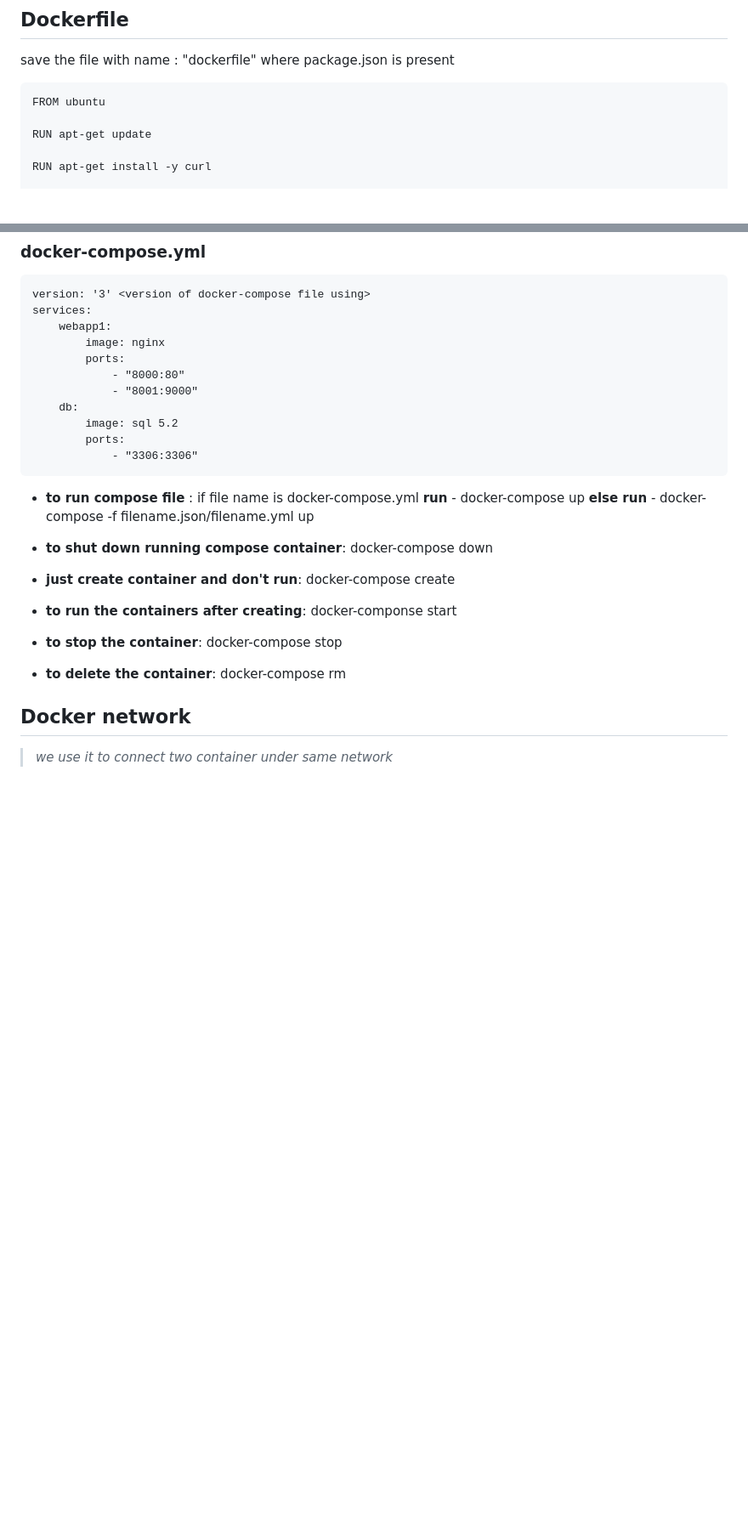
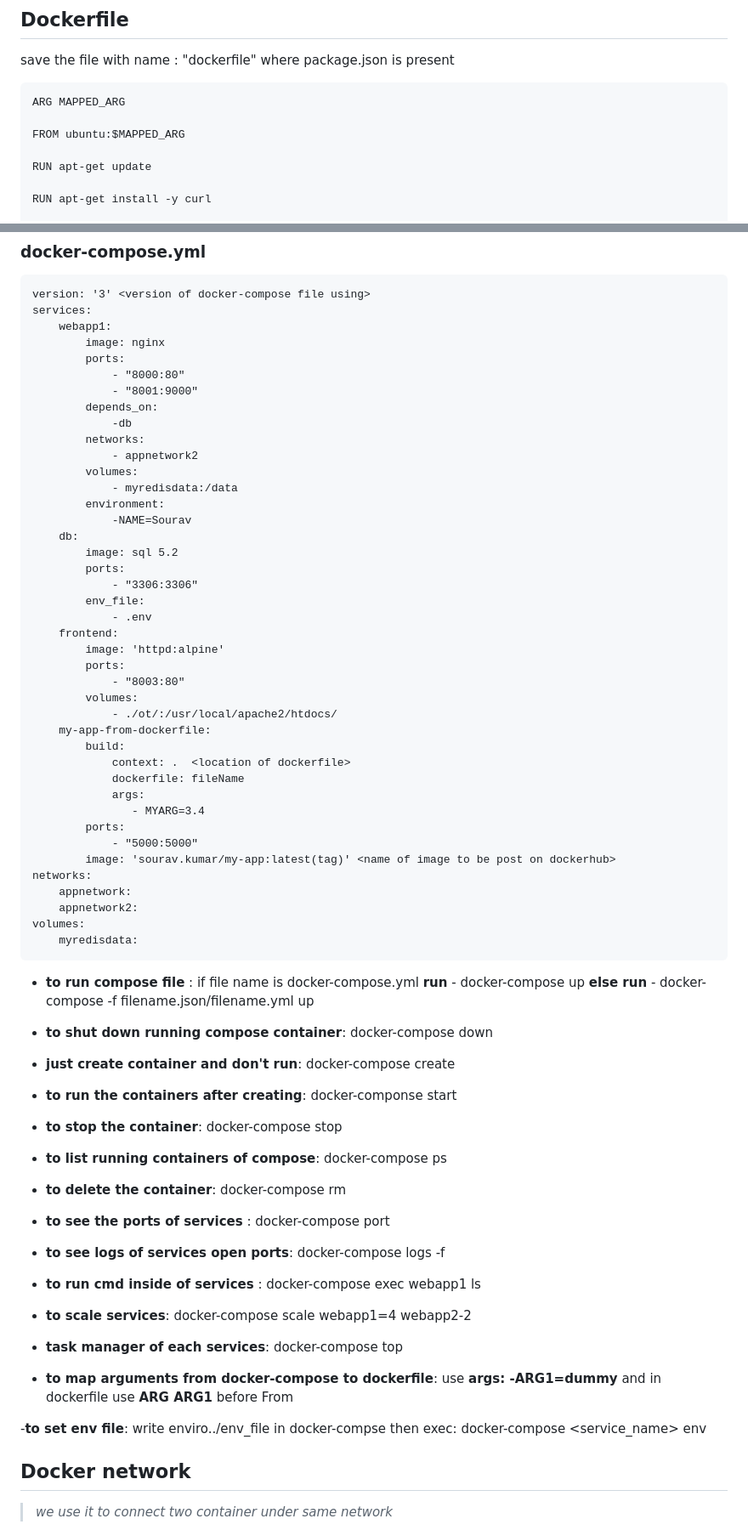
Before and after one commit to Sourav-8401/code_2.0, a Markdown page: Docker/docker.md, 2 parts joined by grey strips. Shown at 85% size. Rendered like a GitHub page; blank space fills up the shorter version.

Commit message:
new docker-compose content

```diff
--- a/Docker/docker.md
+++ b/Docker/docker.md
@@ -50,7 +50,9 @@
 
 save the file with name : "dockerfile" where package.json is present
 
-    FROM ubuntu
+    ARG MAPPED_ARG
+
+    FROM ubuntu:$MAPPED_ARG
 
     RUN apt-get update
 
@@ -102,10 +104,40 @@ Now run : docker build -t first-nodejs .
             ports:
                 - "8000:80"
                 - "8001:9000"
+            depends_on:
+                -db
+            networks:
+                - appnetwork2
+            volumes:
+                - myredisdata:/data
+            environment:
+                -NAME=Sourav
         db:
             image: sql 5.2
             ports:
                 - "3306:3306"
+            env_file:
+                - .env
+        frontend:
+            image: 'httpd:alpine'
+            ports:
+                - "8003:80"
+            volumes:
+                - ./ot/:/usr/local/apache2/htdocs/
+        my-app-from-dockerfile:
+            build:
+                context: .  <location of dockerfile>
+                dockerfile: fileName
+                args:
+                   - MYARG=3.4
+            ports:
+                - "5000:5000"
+            image: 'sourav.kumar/my-app:latest(tag)' <name of image to be post on dockerhub>
+    networks:
+        appnetwork:
+        appnetwork2:
+    volumes:
+        myredisdata:
 
 - **to run compose file** : if file name is docker-compose.yml **run** - docker-compose up **else run** - docker-compose -f filename.json/filename.yml up
 
@@ -117,10 +149,22 @@ Now run : docker build -t first-nodejs .
 
 - **to stop the container**: docker-compose stop
 
+- **to list running containers of compose**: docker-compose ps
+
 - **to delete the container**: docker-compose rm
+- **to see the ports of services** : docker-compose port <service-name>
 
+- **to see logs of services open ports**: docker-compose logs -f
 
+- **to run cmd inside of services** : docker-compose exec <service-name>webapp1 ls
 
+- **to scale services**: docker-compose scale webapp1=4 webapp2-2
+
+- **task manager of each services**: docker-compose top
+
+- **to map arguments from docker-compose to dockerfile**: use **args: -ARG1=dummy** and in dockerfile use **ARG ARG1** before From
+
+-**to set env file**: write enviro../env_file in docker-compse then exec: docker-compose <service_name> env
 
 ##  Docker network
 
```
Also changed, not shown: other parts of Docker/docker.md (+1 -1 lines).
